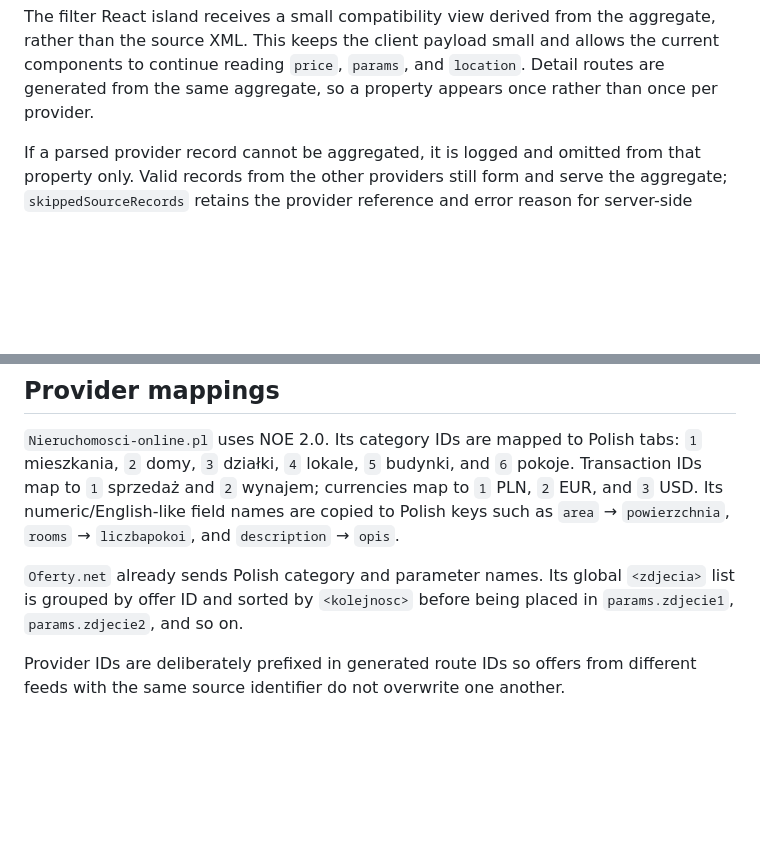
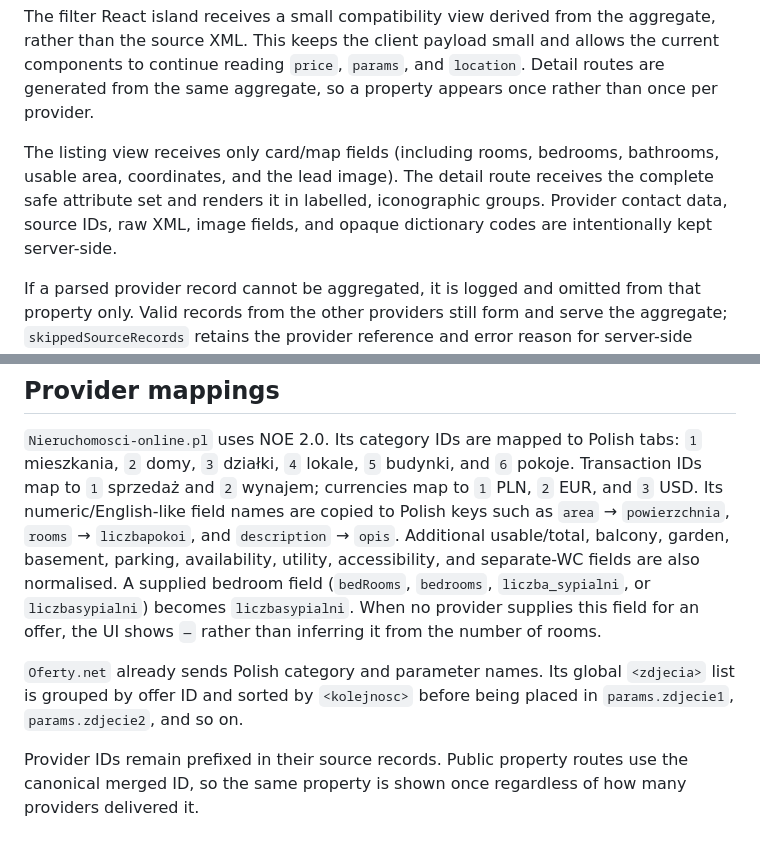
Before and after one commit to pientkrz/real-estate-vendor, a Markdown page: docs/offer-providers.md, 2 parts joined by grey strips. GitHub-like rendering; blank space fills up the shorter version.

Commit message:
feat: enhance property aggregation documentation with additional field normalisation details

```diff
--- a/docs/offer-providers.md
+++ b/docs/offer-providers.md
@@ -42,6 +42,12 @@ aggregate, rather than the source XML. This keeps the client payload small and
 allows the current components to continue reading `price`, `params`, and
 `location`. Detail routes are generated from the same aggregate, so a property
 appears once rather than once per provider.
+
+The listing view receives only card/map fields (including rooms, bedrooms,
+bathrooms, usable area, coordinates, and the lead image). The detail route
+receives the complete safe attribute set and renders it in labelled,
+iconographic groups. Provider contact data, source IDs, raw XML, image fields,
+and opaque dictionary codes are intentionally kept server-side.
 
 If a parsed provider record cannot be aggregated, it is logged and omitted from
 that property only. Valid records from the other providers still form and serve
@@ -132,11 +138,17 @@ tabs: `1` mieszkania, `2` domy, `3` działki, `4` lokale, `5` budynki, and `6`
 pokoje. Transaction IDs map to `1` sprzedaż and `2` wynajem; currencies map to
 `1` PLN, `2` EUR, and `3` USD. Its numeric/English-like field names are copied
 to Polish keys such as `area` → `powierzchnia`, `rooms` → `liczbapokoi`, and
-`description` → `opis`.
+`description` → `opis`. Additional usable/total, balcony, garden, basement,
+parking, availability, utility, accessibility, and separate-WC fields are also
+normalised. A supplied bedroom field (`bedRooms`, `bedrooms`,
+`liczba_sypialni`, or `liczbasypialni`) becomes `liczbasypialni`. When no
+provider supplies this field for an offer, the UI shows `—` rather than
+inferring it from the number of rooms.
 
 `Oferty.net` already sends Polish category and parameter names. Its global
 `<zdjecia>` list is grouped by offer ID and sorted by `<kolejnosc>` before being
 placed in `params.zdjecie1`, `params.zdjecie2`, and so on.
 
-Provider IDs are deliberately prefixed in generated route IDs so offers from
-different feeds with the same source identifier do not overwrite one another.
+Provider IDs remain prefixed in their source records. Public property routes
+use the canonical merged ID, so the same property is shown once regardless of
+how many providers delivered it.
```
